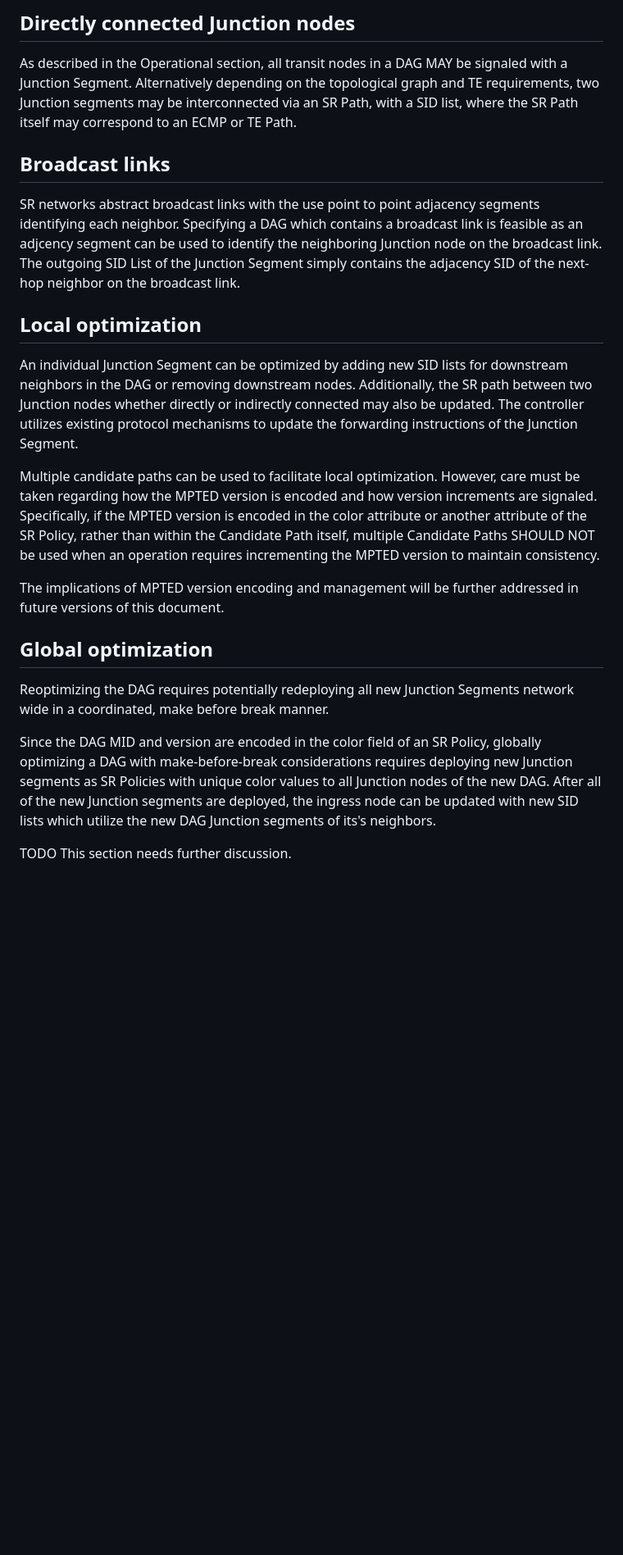
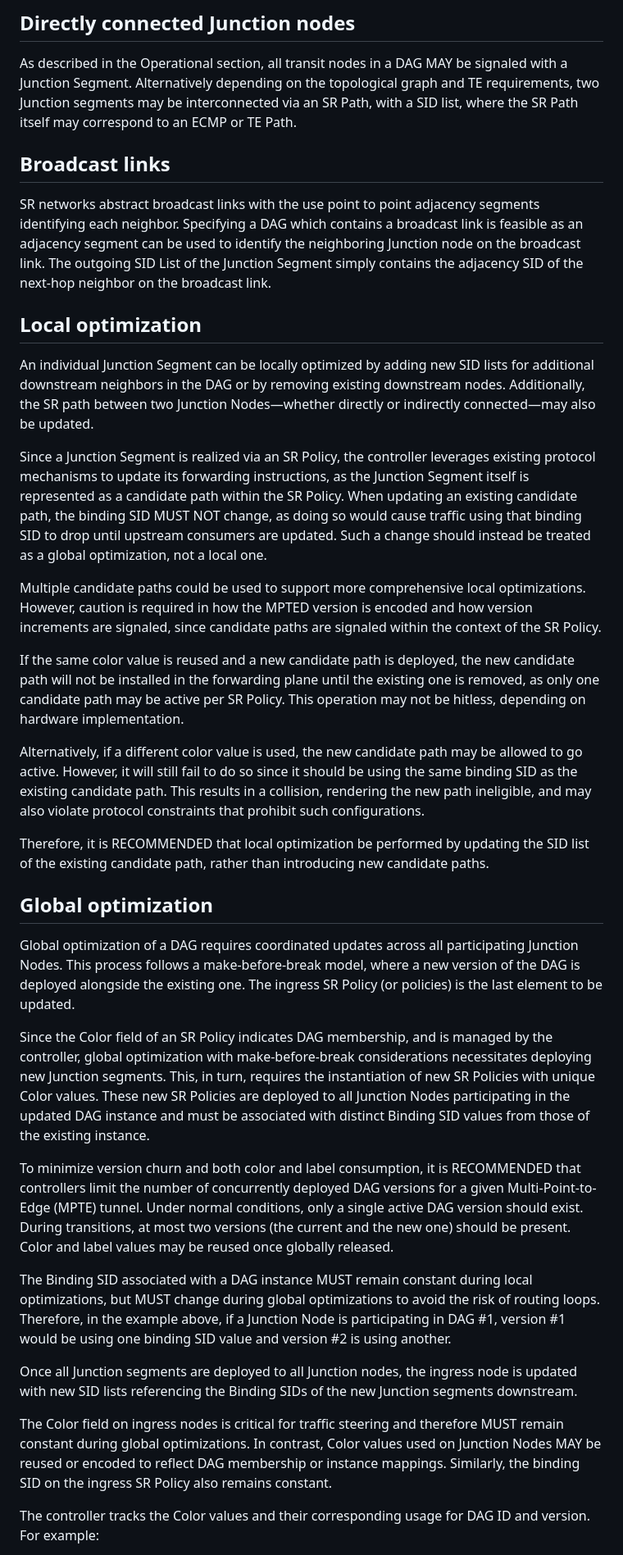
Before and after one commit to astone282/draft-stone-spring-mpte-sr, a Markdown page: draft-stone-spring-mpte-sr.md, the part around one of its changes. Shown at 82% size. Drawn GitHub-style; blank space fills up the shorter version.

Commit message:
Added new co authors, added additional content related to color, mbb, bsid use, and local/global mbb

```diff
--- a/draft-stone-spring-mpte-sr.md
+++ b/draft-stone-spring-mpte-sr.md
@@ -322,31 +363,60 @@ the SR Path (ex: Node-SID-ABR-1) to reach ABR 1 followed by BSID-100. The instru
 ## Directly connected Junction nodes
 
 As described in the Operational section, all transit nodes in a DAG MAY be signaled with a Junction Segment.
-Alternatively depending on the topological graph and TE requirements, two Junction segments may be interconnected via an SR Path, with a SID list, where the SR Path itself may
+Alternatively depending on the topological graph and TE requirements, two Junction segments may be interconnected via an
+SR Path, with a SID list, where the SR Path itself may
 correspond to an ECMP or TE Path.
 
 ## Broadcast links
-SR networks abstract broadcast links with the use point to point adjacency segments identifying each neighbor. Specifying a DAG which contains a broadcast link is feasible as an adjcency segment can be used to identify
-the neighboring Junction node on the broadcast link. The outgoing SID List of the Junction Segment simply contains the adjacency SID of the next-hop neighbor on the broadcast link.
+SR networks abstract broadcast links with the use point to point adjacency segments identifying each neighbor. Specifying a DAG which
+contains a broadcast link is feasible as an adjacency segment can be used to identify
+the neighboring Junction node on the broadcast link. The outgoing SID List of the Junction Segment simply contains the adjacency SID
+of the next-hop neighbor on the broadcast link.
 
 ## Local optimization
 
-An individual Junction Segment can be optimized by adding new SID lists for downstream neighbors in the DAG or removing downstream nodes.
-Additionally, the SR path between two Junction nodes whether directly or indirectly connected may also be updated. The controller utilizes
-existing protocol mechanisms to update the forwarding instructions of the Junction Segment.
+An individual Junction Segment can be locally optimized by adding new SID lists for additional downstream neighbors in the DAG
+or by removing existing downstream nodes. Additionally, the SR path between two Junction Nodes—whether directly or indirectly connected—may also be updated.
 
-Multiple candidate paths can be used to facilitate local optimization. However, care must be taken regarding how the MPTED version is encoded and how version increments are signaled.
-Specifically, if the MPTED version is encoded in the color attribute or another attribute of the SR Policy, rather than within the Candidate Path itself, multiple Candidate Paths
-SHOULD NOT be used when an operation requires incrementing the MPTED version to maintain consistency.
+Since a Junction Segment is realized via an SR Policy, the controller leverages existing protocol mechanisms to update its forwarding
+instructions, as the Junction Segment itself is represented as a candidate path within the SR Policy. When updating an existing candidate path,
+the binding SID MUST NOT change, as doing so would cause traffic using that binding SID to drop until upstream consumers are updated.
+Such a change should instead be treated as a global optimization, not a local one.
 
-The implications of MPTED version encoding and management will be further addressed in future versions of this document.
+Multiple candidate paths could be used to support more comprehensive local optimizations. However, caution is required in how the MPTED version
+is encoded and how version increments are signaled, since candidate paths are signaled within the context of the SR Policy.
+
+If the same color value is reused and a new candidate path is deployed, the new candidate path will not be installed in the forwarding plane
+until the existing one is removed, as only one candidate path may be active per SR Policy. This operation may not be hitless, depending on hardware implementation.
+
+Alternatively, if a different color value is used, the new candidate path may be allowed to go active. However, it will still fail to do so since it should be using
+the same binding SID as the existing candidate path. This results in a collision, rendering the new path ineligible, and may also violate
+protocol constraints that prohibit such configurations.
+
+Therefore, it is RECOMMENDED that local optimization be performed by updating the SID list of the existing candidate path, rather than introducing new candidate paths.
 
 ## Global optimization
 
-Reoptimizing the DAG requires potentially redeploying all new Junction Segments network wide in a coordinated, make before break manner.
+Global optimization of a DAG requires coordinated updates across all participating Junction Nodes.
+This process follows a make-before-break model, where a new version of the DAG is deployed alongside the existing one.
+The ingress SR Policy (or policies) is the last element to be updated.
 
-Since the DAG MID and version are encoded in the color field of an SR Policy, globally optimizing a DAG with make-before-break considerations requires
-deploying new Junction segments as SR Policies with unique color values to all Junction nodes of the new DAG. After all of the new Junction segments are deployed,
-the ingress node can be updated with new SID lists which utilize the new DAG Junction segments of its's neighbors.
+Since the Color field of an SR Policy indicates DAG membership, and is managed by the controller, global optimization
+with make-before-break considerations necessitates deploying new Junction segments. This, in turn, requires the instantiation
+of new SR Policies with unique Color values. These new SR Policies are deployed to all Junction Nodes participating in the
+updated DAG instance and must be associated with distinct Binding SID values from those of the existing instance.
 
-TODO This section needs further discussion.
+To minimize version churn and both color and label consumption, it is RECOMMENDED that controllers limit the number of
+concurrently deployed DAG versions for a given Multi-Point-to-Edge (MPTE) tunnel. Under normal conditions, only a single active
+DAG version should exist. During transitions, at most two versions (the current and the new one) should be present. Color and label values may be reused once globally released.
+
+The Binding SID associated with a DAG instance MUST remain constant during local optimizations, but MUST change during global optimizations to avoid the risk of routing loops. Therefore, in the example
+above, if a Junction Node is participating in DAG #1, version #1 would be using one binding SID value and version #2 is using another.
+
+Once all Junction segments are deployed to all Junction nodes, the ingress node is updated with new SID lists referencing the Binding SIDs of the new Junction segments downstream.
+
+The Color field on ingress nodes is critical for traffic steering and therefore MUST remain constant during global optimizations. In contrast, Color values used on Junction Nodes
+MAY be reused or encoded to reflect DAG membership or instance mappings. Similarly, the binding SID on the ingress SR Policy also remains constant.
+
+The controller tracks the Color values and their corresponding usage for DAG ID and version. For example:
+
```
Also changed, not shown: other parts of draft-stone-spring-mpte-sr.md (+75 -23 lines).
